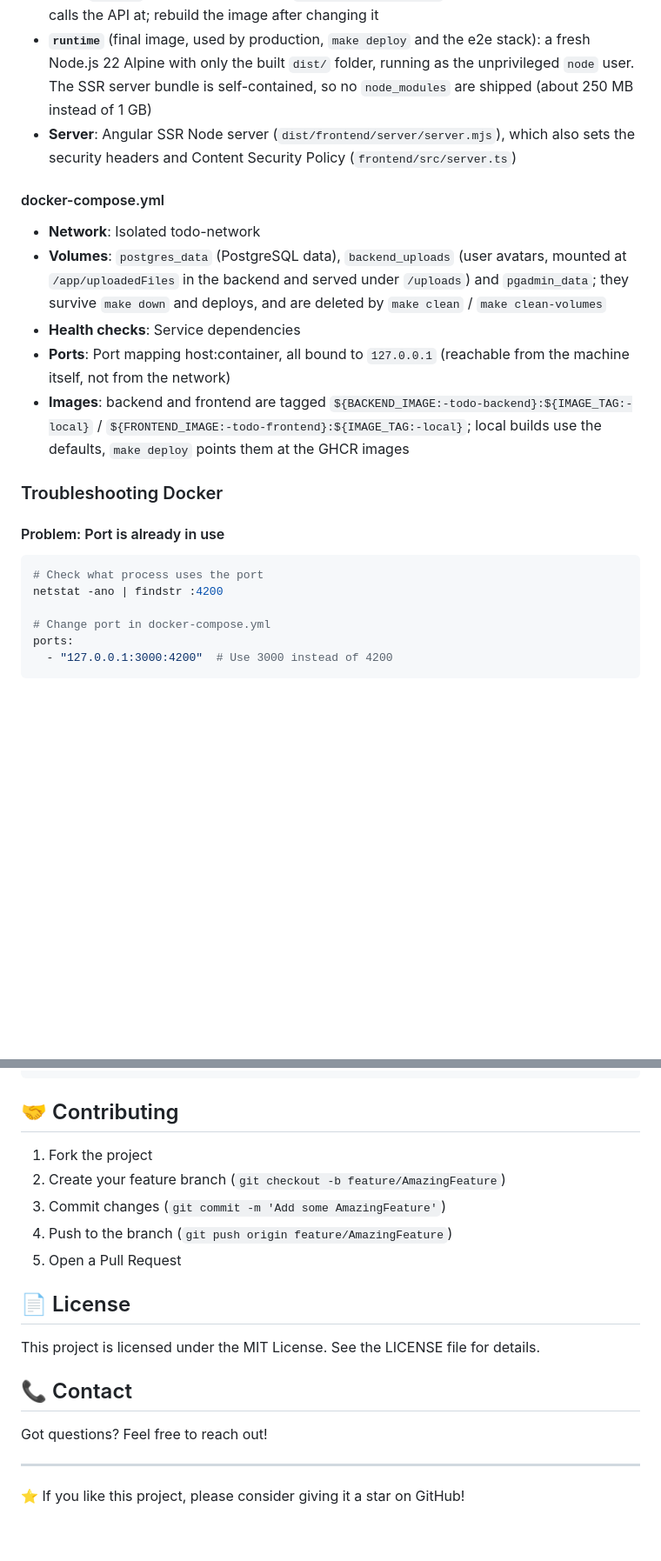
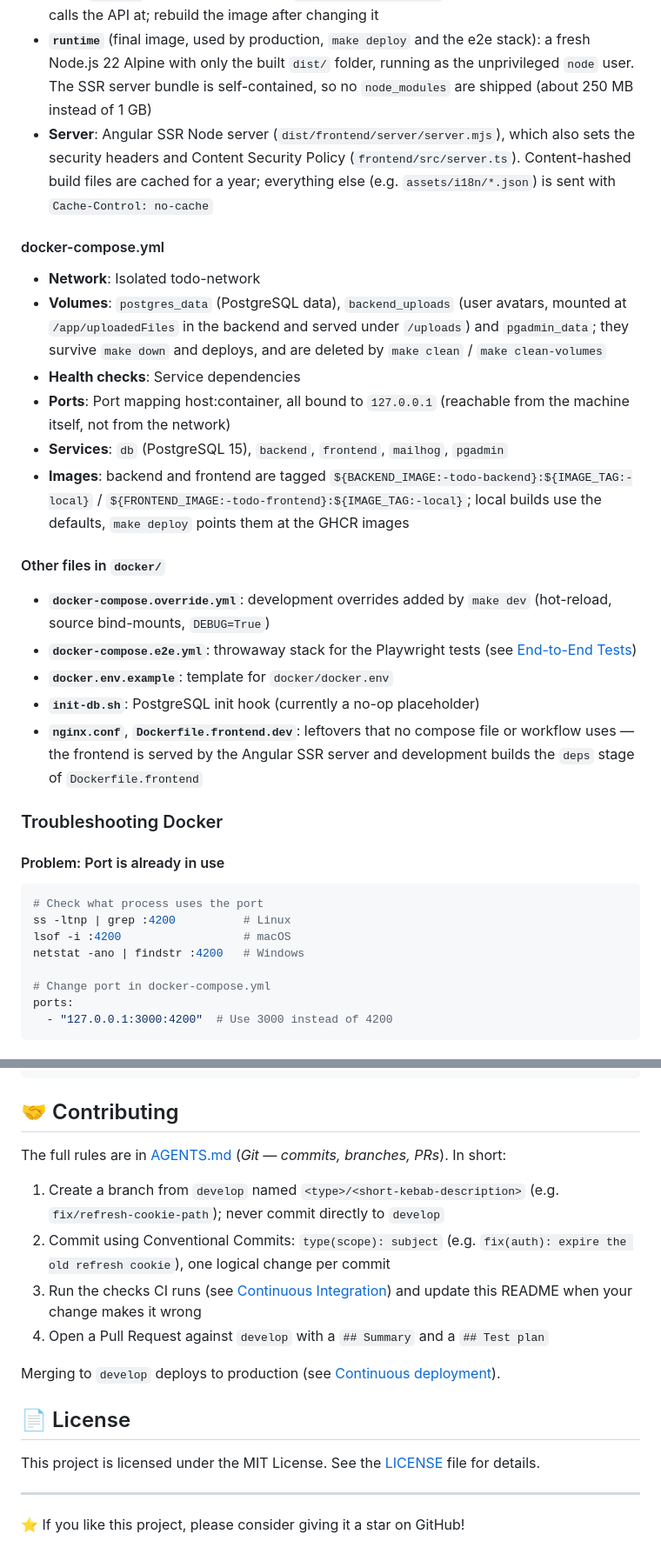
Before and after one commit to agencik007/todo-app, a Markdown page: README.md, 2 parts joined by grey strips. Shown at 87% size. Rendered like a GitHub page; blank space fills up the shorter version.

````diff
--- a/README.md
+++ b/README.md
@@ -529,7 +509,7 @@ Multi-stage build:
 - **`deps`**: Node.js 22 Alpine, `npm ci` (reproducible install from `package-lock.json`) and the source. `docker-compose.override.yml` builds only up to this stage (`target: deps`) and runs `ng serve` with hot-reload on top of it
 - **`build`**: Angular CLI production build with SSR and prerendering. The `API_URL` build arg (from `API_URL` in the env file, default `http://localhost:8000`) sets the URL the browser calls the API at; rebuild the image after changing it
 - **`runtime`** (final image, used by production, `make deploy` and the e2e stack): a fresh Node.js 22 Alpine with only the built `dist/` folder, running as the unprivileged `node` user. The SSR server bundle is self-contained, so no `node_modules` are shipped (about 250 MB instead of 1 GB)
-- **Server**: Angular SSR Node server (`dist/frontend/server/server.mjs`), which also sets the security headers and Content Security Policy (`frontend/src/server.ts`)
+- **Server**: Angular SSR Node server (`dist/frontend/server/server.mjs`), which also sets the security headers and Content Security Policy (`frontend/src/server.ts`). Content-hashed build files are cached for a year; everything else (e.g. `assets/i18n/*.json`) is sent with `Cache-Control: no-cache`
 
 #### docker-compose.yml
 
@@ -537,7 +517,16 @@ Multi-stage build:
 - **Volumes**: `postgres_data` (PostgreSQL data), `backend_uploads` (user avatars, mounted at `/app/uploadedFiles` in the backend and served under `/uploads`) and `pgadmin_data`; they survive `make down` and deploys, and are deleted by `make clean` / `make clean-volumes`
 - **Health checks**: Service dependencies
 - **Ports**: Port mapping host:container, all bound to `127.0.0.1` (reachable from the machine itself, not from the network)
+- **Services**: `db` (PostgreSQL 15), `backend`, `frontend`, `mailhog`, `pgadmin`
 - **Images**: backend and frontend are tagged `${BACKEND_IMAGE:-todo-backend}:${IMAGE_TAG:-local}` / `${FRONTEND_IMAGE:-todo-frontend}:${IMAGE_TAG:-local}`; local builds use the defaults, `make deploy` points them at the GHCR images
+
+#### Other files in `docker/`
+
+- **`docker-compose.override.yml`**: development overrides added by `make dev` (hot-reload, source bind-mounts, `DEBUG=True`)
+- **`docker-compose.e2e.yml`**: throwaway stack for the Playwright tests (see [End-to-End Tests](#end-to-end-tests-playwright))
+- **`docker.env.example`**: template for `docker/docker.env`
+- **`init-db.sh`**: PostgreSQL init hook (currently a no-op placeholder)
+- **`nginx.conf`**, **`Dockerfile.frontend.dev`**: leftovers that no compose file or workflow uses — the frontend is served by the Angular SSR server and development builds the `deps` stage of `Dockerfile.frontend`
 
 ### Troubleshooting Docker
 
@@ -545,7 +534,9 @@ Multi-stage build:
 
 ```bash
 # Check what process uses the port
-netstat -ano | findstr :4200
+ss -ltnp | grep :4200          # Linux
+lsof -i :4200                  # macOS
+netstat -ano | findstr :4200   # Windows
 
 # Change port in docker-compose.yml
 ports:
@@ -891,19 +899,18 @@ docker-compose exec backend bash      # Shell into container
 
 ## 🤝 Contributing
 
-1. Fork the project
-2. Create your feature branch (`git checkout -b feature/AmazingFeature`)
-3. Commit changes (`git commit -m 'Add some AmazingFeature'`)
-4. Push to the branch (`git push origin feature/AmazingFeature`)
-5. Open a Pull Request
+The full rules are in [AGENTS.md](AGENTS.md) (_Git — commits, branches, PRs_). In short:
+
+1. Create a branch from `develop` named `<type>/<short-kebab-description>` (e.g. `fix/refresh-cookie-path`); never commit directly to `develop`
+2. Commit using Conventional Commits: `type(scope): subject` (e.g. `fix(auth): expire the old refresh cookie`), one logical change per commit
+3. Run the checks CI runs (see [Continuous Integration](#continuous-integration-github-actions)) and update this README when your change makes it wrong
+4. Open a Pull Request against `develop` with a `## Summary` and a `## Test plan`
+
+Merging to `develop` deploys to production (see [Continuous deployment](#continuous-deployment-github-actions)).
 
 ## 📄 License
 
-This project is licensed under the MIT License. See the LICENSE file for details.
-
-## 📞 Contact
-
-Got questions? Feel free to reach out!
+This project is licensed under the MIT License. See the [LICENSE](LICENSE) file for details.
 
 ---
 
````
Also changed, not shown: other parts of README.md (+82 -85 lines).
